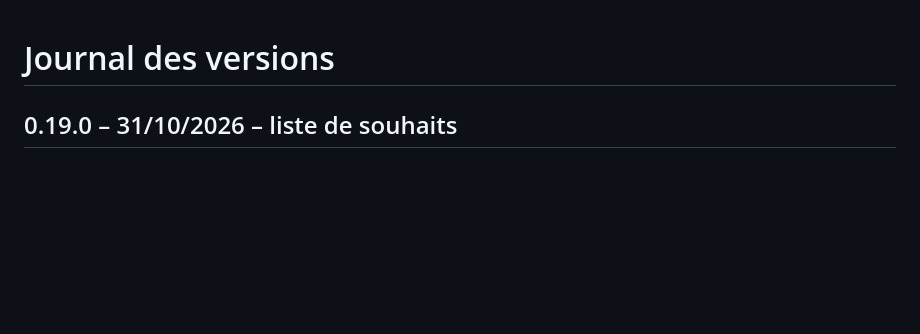
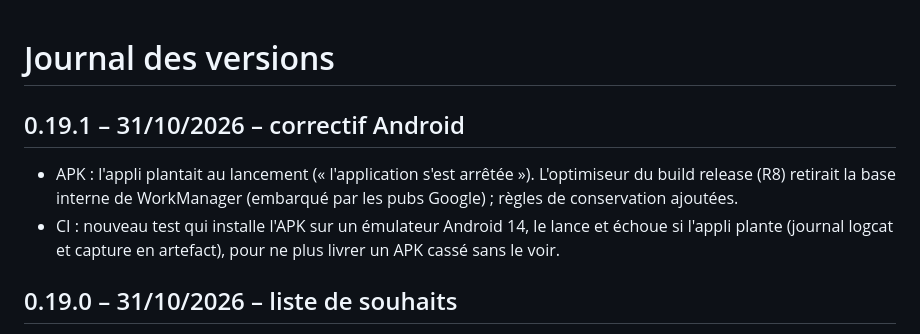
Before and after one commit to Clem427c/Collectear, a Markdown page: CHANGELOG.md, the part around the change. Drawn GitHub-style; blank space fills up the shorter version.

Commit message:
Journal 0.19.1 : correctif du plantage Android au lancement, test sur émulateur
Co-Authored-By: Claude Opus 5.5 <noreply@anthropic.com>
Claude-Session: https://claude.ai/code/session_01R2r4kvJVPFSA1h39JVKrun

```diff
--- a/CHANGELOG.md
+++ b/CHANGELOG.md
@@ -1,4 +1,10 @@
 # Journal des versions
+
+## 0.19.1 – 31/10/2026 – correctif Android
+- APK : l'appli plantait au lancement (« l'application s'est arrêtée »). L'optimiseur du build release (R8)
+  retirait la base interne de WorkManager (embarqué par les pubs Google) ; règles de conservation ajoutées.
+- CI : nouveau test qui installe l'APK sur un émulateur Android 14, le lance et échoue si l'appli plante
+  (journal logcat et capture en artefact), pour ne plus livrer un APK cassé sans le voir.
 
 ## 0.19.0 – 31/10/2026 – liste de souhaits
 - Social → Amis : « Mes souhaits » (30 cartes au plus, provisoire), la liste des cartes que je cherche,
```
Also changed, not shown: ROADMAP.md (+1 -0 lines).
